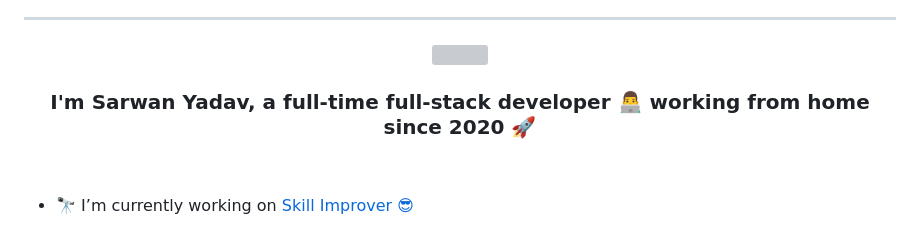
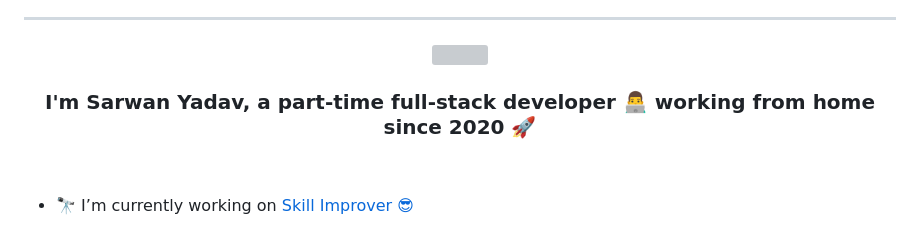
Before and after one commit to sarwanboi/sarwanboi, a Markdown page: README.md, the part around the change. GitHub-like rendering; grey boxes are pictures that could not be loaded.

Commit message:
Update README.md
Update by Sarwan on 20 October 2023 at 08:43 PM

```diff
--- a/README.md
+++ b/README.md
@@ -4,7 +4,7 @@
 <img src="https://rishavanand.github.io/static/images/greetings.gif" align="center" style="width: 50%" />
 </div>
 
-### <div align="center">I'm Sarwan Yadav, a full-time full-stack developer 👨‍💻 working from home since 2020 🚀</div>
+### <div align="center">I'm Sarwan Yadav, a part-time full-stack developer 👨‍💻 working from home since 2020 🚀</div>
 
 
 <br/>
```
